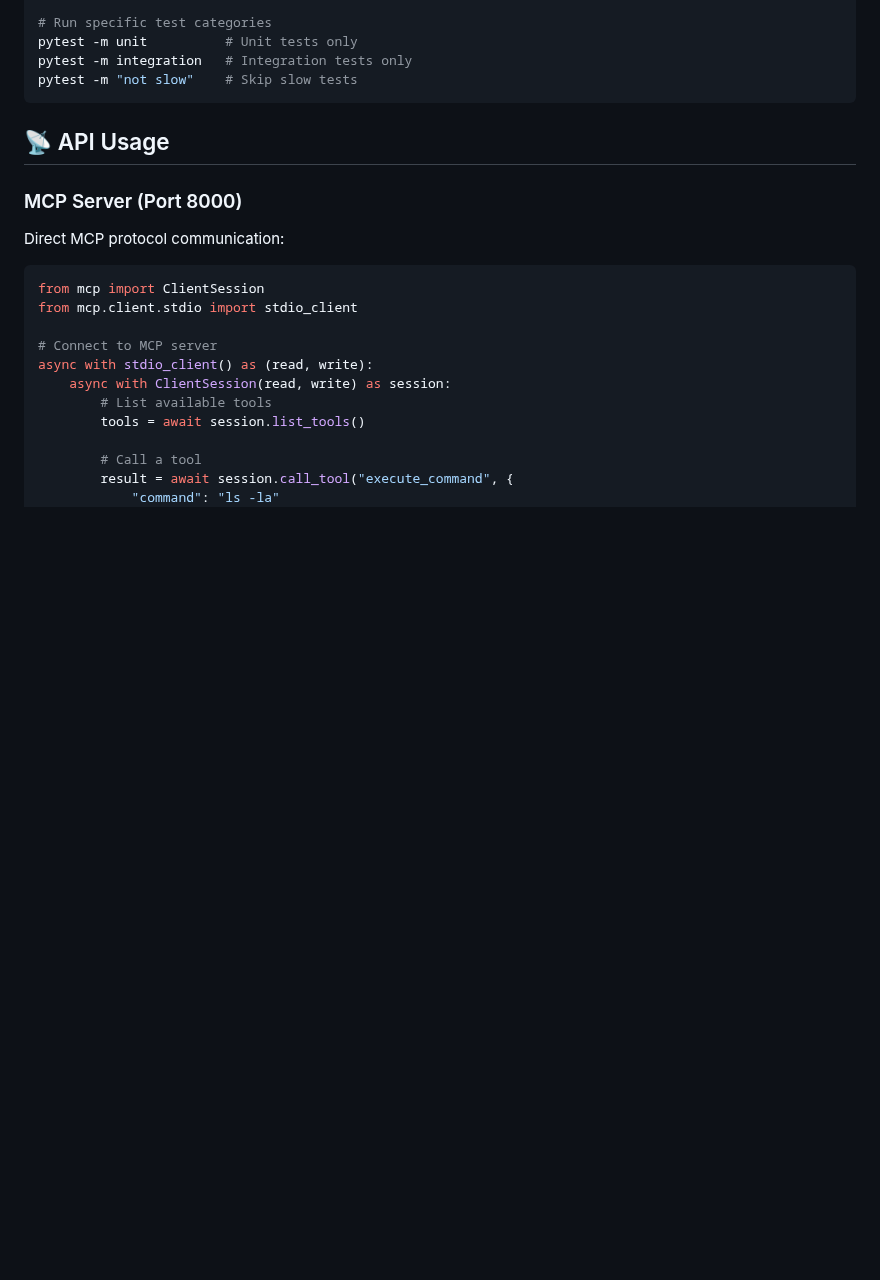
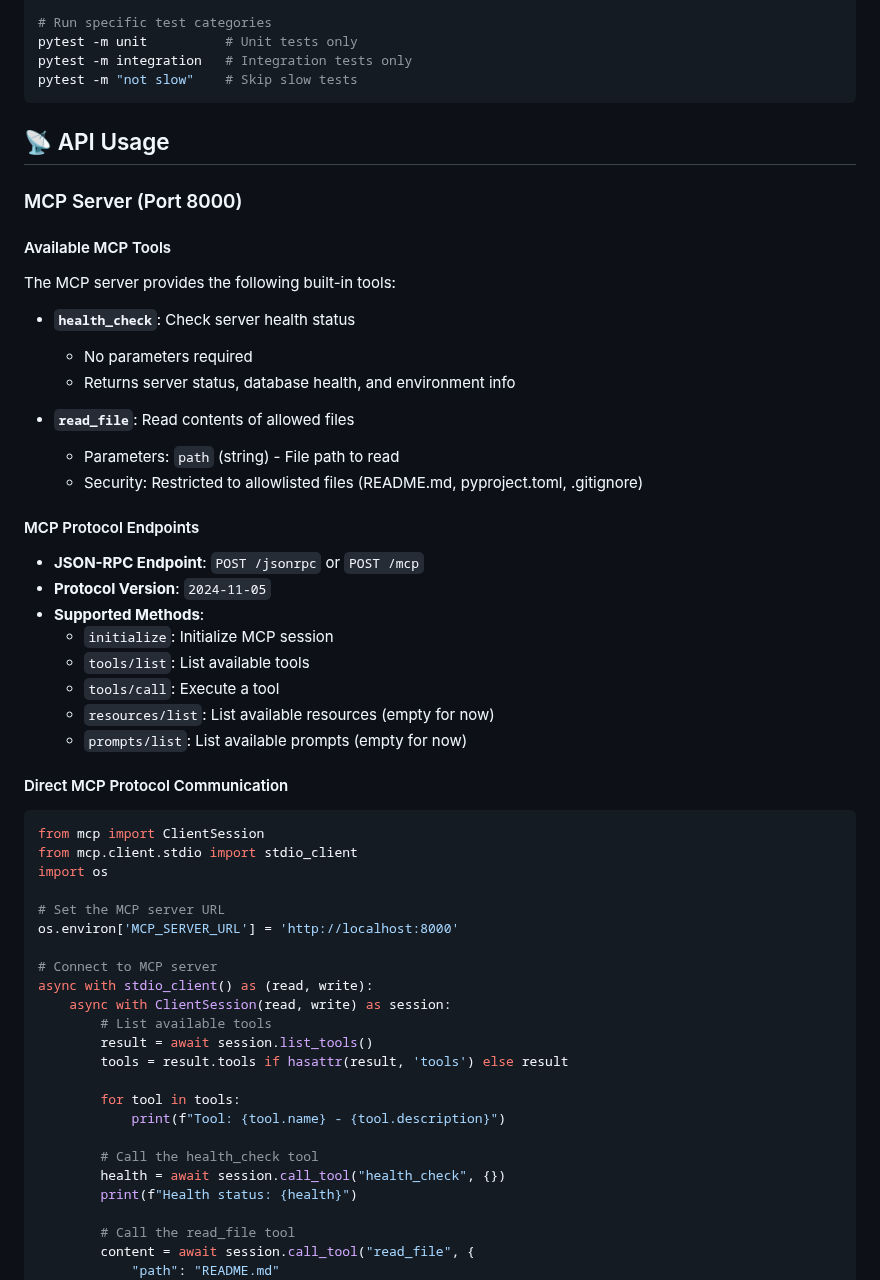
Before and after one commit to grapheneaffiliate/unified-mcp-system-v3, a Markdown page: README.md, the part around one of its changes. Drawn GitHub-style; blank space fills up the shorter version.

Commit message:
docs: update README with MCP tools documentation and protocol details

````diff
--- a/README.md
+++ b/README.md
@@ -138,18 +138,52 @@ pytest -m "not slow"    # Skip slow tests
 ## 📡 API Usage
 
 ### MCP Server (Port 8000)
-Direct MCP protocol communication:
+
+#### Available MCP Tools
+The MCP server provides the following built-in tools:
+
+- **`health_check`**: Check server health status
+  - No parameters required
+  - Returns server status, database health, and environment info
+
+- **`read_file`**: Read contents of allowed files
+  - Parameters: `path` (string) - File path to read
+  - Security: Restricted to allowlisted files (README.md, pyproject.toml, .gitignore)
+
+#### MCP Protocol Endpoints
+- **JSON-RPC Endpoint**: `POST /jsonrpc` or `POST /mcp`
+- **Protocol Version**: `2024-11-05`
+- **Supported Methods**:
+  - `initialize`: Initialize MCP session
+  - `tools/list`: List available tools
+  - `tools/call`: Execute a tool
+  - `resources/list`: List available resources (empty for now)
+  - `prompts/list`: List available prompts (empty for now)
+
+#### Direct MCP Protocol Communication
 ```python
 from mcp import ClientSession
 from mcp.client.stdio import stdio_client
+import os
+
+# Set the MCP server URL
+os.environ['MCP_SERVER_URL'] = 'http://localhost:8000'
 
 # Connect to MCP server
 async with stdio_client() as (read, write):
     async with ClientSession(read, write) as session:
         # List available tools
-        tools = await session.list_tools()
+        result = await session.list_tools()
+        tools = result.tools if hasattr(result, 'tools') else result
 
-        # Call a tool
-        result = await session.call_tool("execute_command", {
-            "command": "ls -la"
+        for tool in tools:
+            print(f"Tool: {tool.name} - {tool.description}")
+
+        # Call the health_check tool
+        health = await session.call_tool("health_check", {})
+        print(f"Health status: {health}")
+
+        # Call the read_file tool
+        content = await session.call_tool("read_file", {
+            "path": "README.md"
         })
````
Also changed, not shown: other parts of README.md (+37 -0 lines).
